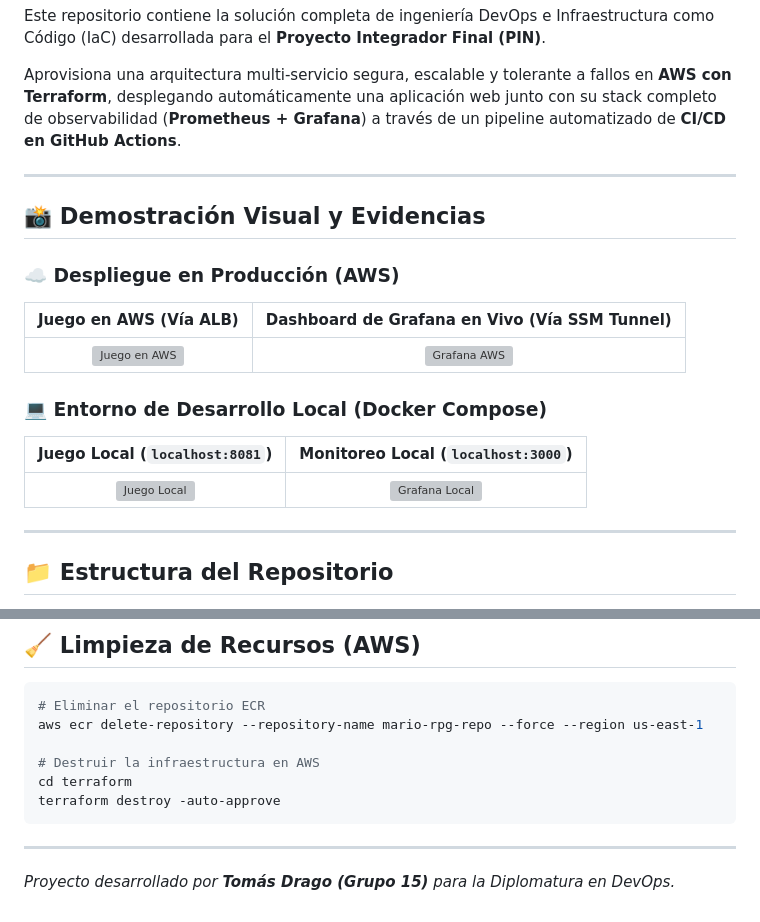
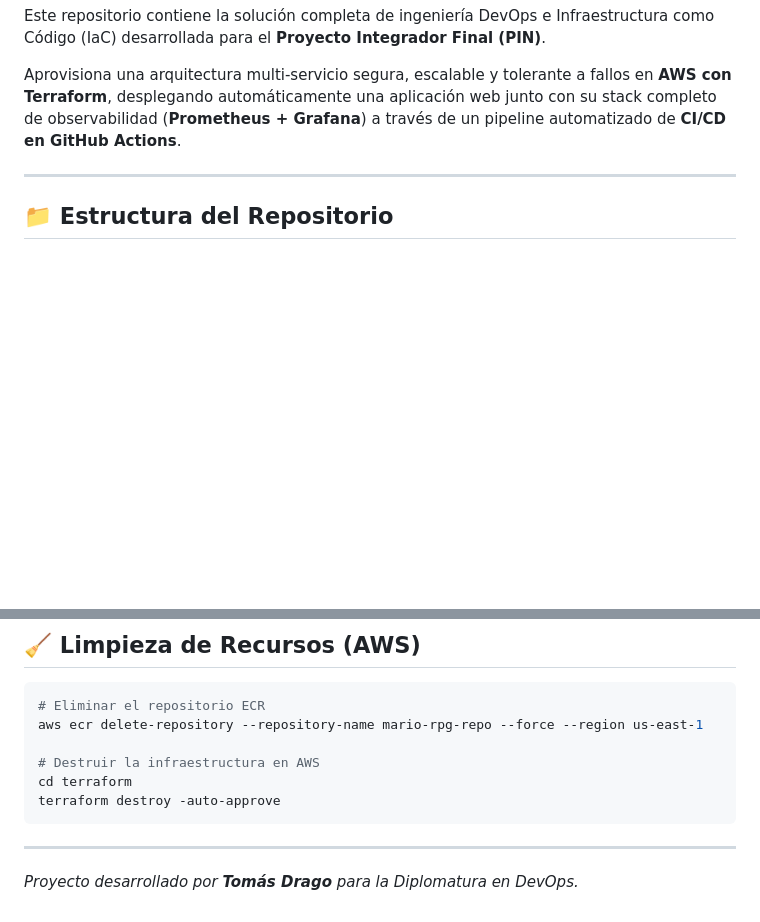
Before and after one commit to TomasDrawork/pin-mario-devops, a Markdown page: README.md, 2 parts joined by grey strips. GitHub-like rendering; blank space fills up the shorter version; grey boxes are pictures that could not be loaded.

Commit message:
docs: simplifica README eliminando tabla de imagenes

```diff
--- a/README.md
+++ b/README.md
@@ -11,20 +11,6 @@
 Este repositorio contiene la solución completa de ingeniería DevOps e Infraestructura como Código (IaC) desarrollada para el **Proyecto Integrador Final (PIN)**.
 
 Aprovisiona una arquitectura multi-servicio segura, escalable y tolerante a fallos en **AWS con Terraform**, desplegando automáticamente una aplicación web junto con su stack completo de observabilidad (**Prometheus + Grafana**) a través de un pipeline automatizado de **CI/CD en GitHub Actions**.
-
----
-
-## 📸 Demostración Visual y Evidencias
-
-### ☁️ Despliegue en Producción (AWS)
-| Juego en AWS (Vía ALB) | Dashboard de Grafana en Vivo (Vía SSM Tunnel) |
-| :---: | :---: |
-| ![Juego en AWS](entregables/aws/pruebasderequests.png) | ![Grafana AWS](entregables/aws/dashboardAWS2.png) |
-
-### 💻 Entorno de Desarrollo Local (Docker Compose)
-| Juego Local (`localhost:8081`) | Monitoreo Local (`localhost:3000`) |
-| :---: | :---: |
-| ![Juego Local](entregables/local/appmario.png) | ![Grafana Local](entregables/local/dashboard-grafana-local2.png) |
 
 ---
 
@@ -117,4 +103,4 @@ terraform destroy -auto-approve
 
 ---
 
-*Proyecto desarrollado por **Tomás Drago (Grupo 15)** para la Diplomatura en DevOps.*
+*Proyecto desarrollado por **Tomás Drago** para la Diplomatura en DevOps.*
```
